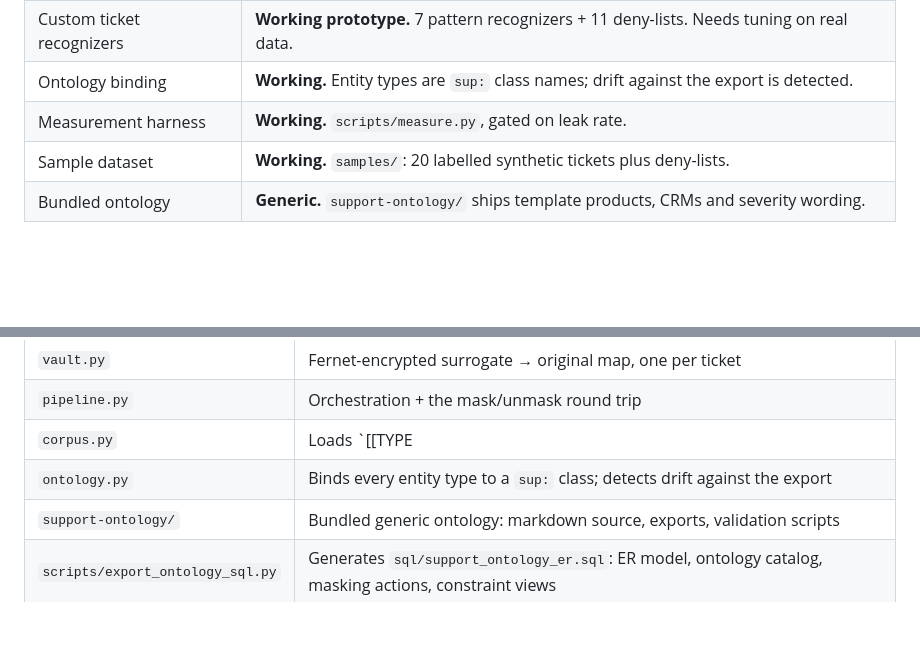
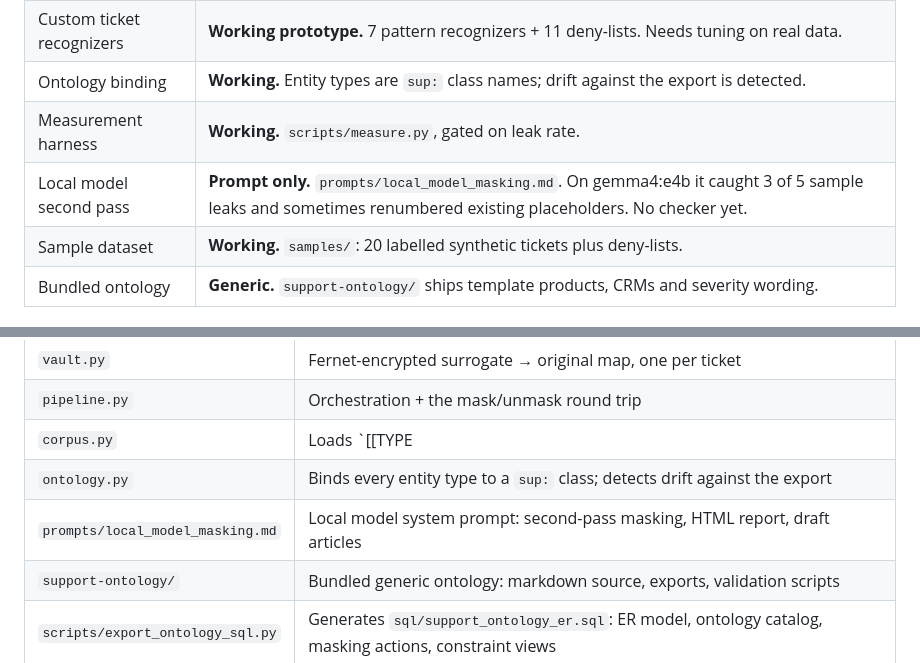
Before and after one commit to alonsomendez2191-afk/ticketmask, a Markdown page: CLAUDE.md, 2 parts joined by grey strips. Rendered like a GitHub page; blank space fills up the shorter version.

```diff
--- a/CLAUDE.md
+++ b/CLAUDE.md
@@ -16,6 +16,7 @@ today.
 | Custom ticket recognizers | **Working prototype.** 7 pattern recognizers + 11 deny-lists. Needs tuning on real data. |
 | Ontology binding | **Working.** Entity types are `sup:` class names; drift against the export is detected. |
 | Measurement harness | **Working.** `scripts/measure.py`, gated on leak rate. |
+| Local model second pass | **Prompt only.** `prompts/local_model_masking.md`. On gemma4:e4b it caught 3 of 5 sample leaks and sometimes renumbered existing placeholders. No checker yet. |
 | Sample dataset | **Working.** `samples/`: 20 labelled synthetic tickets plus deny-lists. |
 | Bundled ontology | **Generic.** `support-ontology/` ships template products, CRMs and severity wording. |
 
@@ -46,6 +47,7 @@ Detect → arbitrate → link → mask → *(model)* → unmask.
 | `pipeline.py` | Orchestration + the mask/unmask round trip |
 | `corpus.py` | Loads `[[TYPE|value]]`-annotated ground truth |
 | `ontology.py` | Binds every entity type to a `sup:` class; detects drift against the export |
+| `prompts/local_model_masking.md` | Local model system prompt: second-pass masking, HTML report, draft articles |
 | `support-ontology/` | Bundled generic ontology: markdown source, exports, validation scripts |
 | `scripts/export_ontology_sql.py` | Generates `sql/support_ontology_er.sql`: ER model, ontology catalog, masking actions, constraint views |
 
```
Also changed, not shown: README.md (+22 -0 lines), prompts/local_model_masking.md (added, +279 -0 lines).
